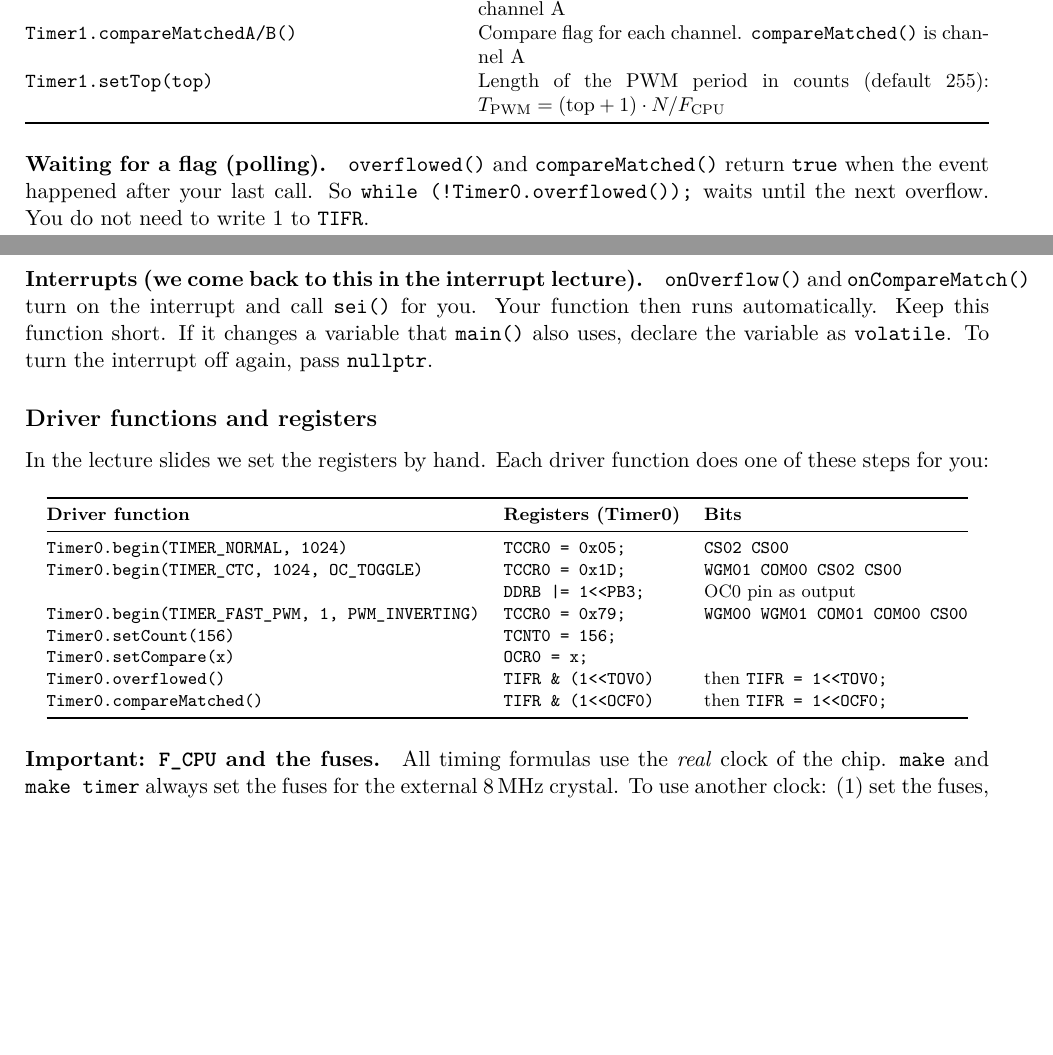
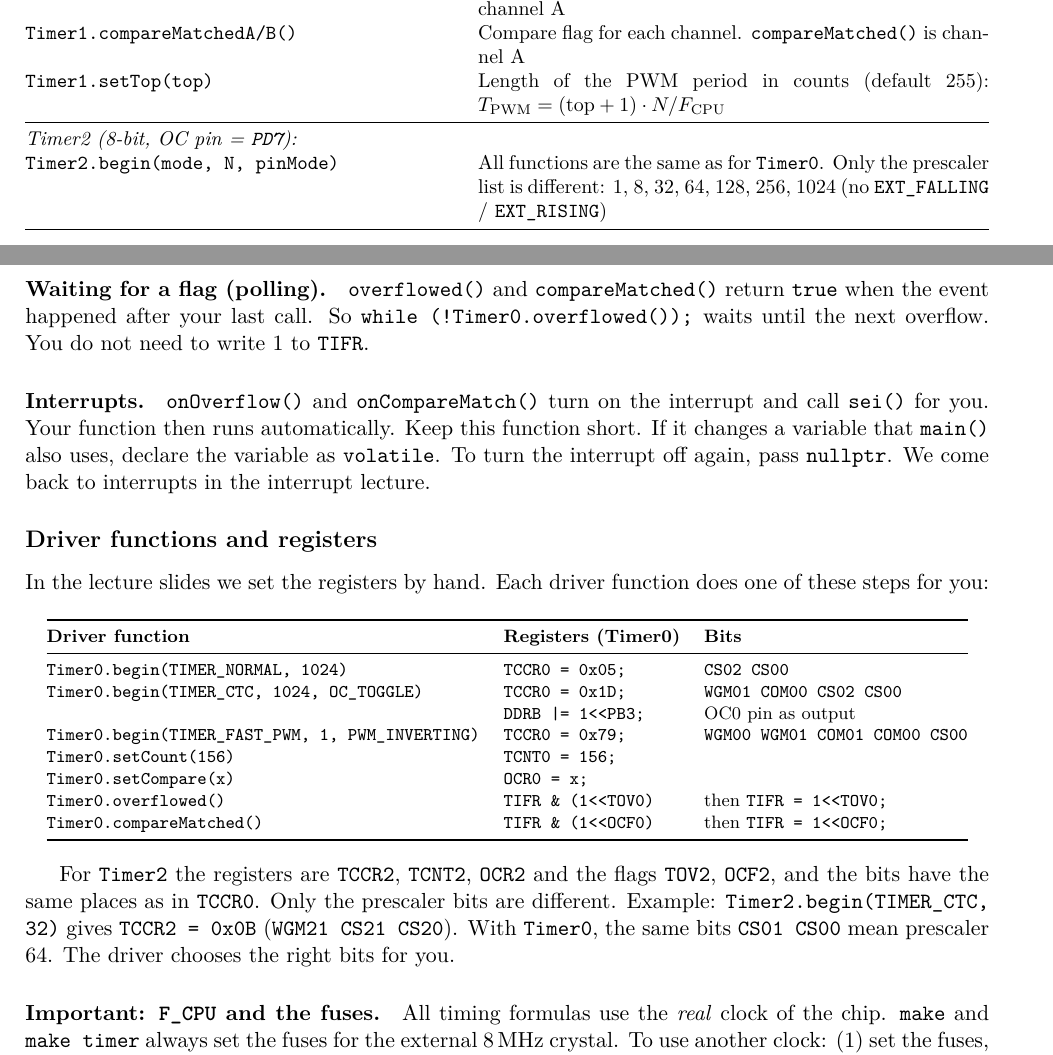
Before and after one commit to AliSahafi/ATMEGA32A, a LaTeX document (drivers/timer/readme.tex): two parts of pages 2 and 3 of 6, joined at a grey line, cut so that both start at the same text, the shorter picture padded with empty space. Compiled offline with pdfLaTeX.

Commit message:
Timer handout: document Timer2 in the driver section
Add Timer2 to the functions table (same API as Timer0, OC2 on PD7,
prescalers 1/8/32/64/128/256/1024, no external clock) and explain its
registers and different prescaler bits next to the register table.
Also move the interrupt-lecture note out of the paragraph heading so
the line no longer overflows the margin. Regenerate readme.pdf.

Co-Authored-By: Claude Opus 5.5 <noreply@anthropic.com>

```diff
--- a/drivers/timer/readme.tex
+++ b/drivers/timer/readme.tex
@@ -138,6 +138,10 @@ on it.
 \code{Timer1.setDutyCycleA/B(percent)} & PWM duty cycle for each channel. \code{setDutyCycle()} is channel A \\
 \code{Timer1.compareMatchedA/B()} & Compare flag for each channel. \code{compareMatched()} is channel A \\
 \code{Timer1.setTop(top)} & Length of the PWM period in counts (default 255): $T_{\text{PWM}} = (\text{top}+1) \cdot N / F_{\text{CPU}}$ \\
+\midrule
+\multicolumn{2}{@{}l}{\emph{Timer2 (8-bit, OC pin = \code{PD7}):}} \\
+\code{Timer2.begin(mode, N, pinMode)} & All functions are the same as for \code{Timer0}. Only the prescaler list is different:
+       1, 8, 32, 64, 128, 256, 1024 (no \code{EXT\_FALLING} / \code{EXT\_RISING}) \\
 \bottomrule
 \end{tabularx}
 \end{center}
@@ -147,11 +151,12 @@ on it.
 happened after your last call. So \code{while (!Timer0.overflowed());} waits
 until the next overflow. You do not need to write 1 to \code{TIFR}.
 
-\paragraph{Interrupts (we come back to this in the interrupt lecture).} \code{onOverflow()} and
+\paragraph{Interrupts.} \code{onOverflow()} and
 \code{onCompareMatch()} turn on the interrupt and call \code{sei()} for you.
 Your function then runs automatically. Keep this function short. If it
 changes a variable that \code{main()} also uses, declare the variable as
 \code{volatile}. To turn the interrupt off again, pass \code{nullptr}.
+We come back to interrupts in the interrupt lecture.
 
 \subsection*{Driver functions and registers}
 
@@ -175,6 +180,12 @@ one of these steps for you:
 \bottomrule
 \end{tabular}}
 \end{center}
+
+For \code{Timer2} the registers are \code{TCCR2}, \code{TCNT2}, \code{OCR2} and the
+flags \code{TOV2}, \code{OCF2}, and the bits have the same places as in \code{TCCR0}.
+Only the prescaler bits are different. Example: \code{Timer2.begin(TIMER\_CTC, 32)}
+gives \code{TCCR2 = 0x0B} (\code{WGM21 CS21 CS20}). With \code{Timer0}, the same
+bits \code{CS01 CS00} mean prescaler 64. The driver chooses the right bits for you.
 
 \paragraph{Important: \code{F\_CPU} and the fuses.} All timing formulas use the
 \emph{real} clock of the chip. \code{make} and \code{make timer} always set the
```
Also changed, not shown: drivers/timer/readme.pdf.
